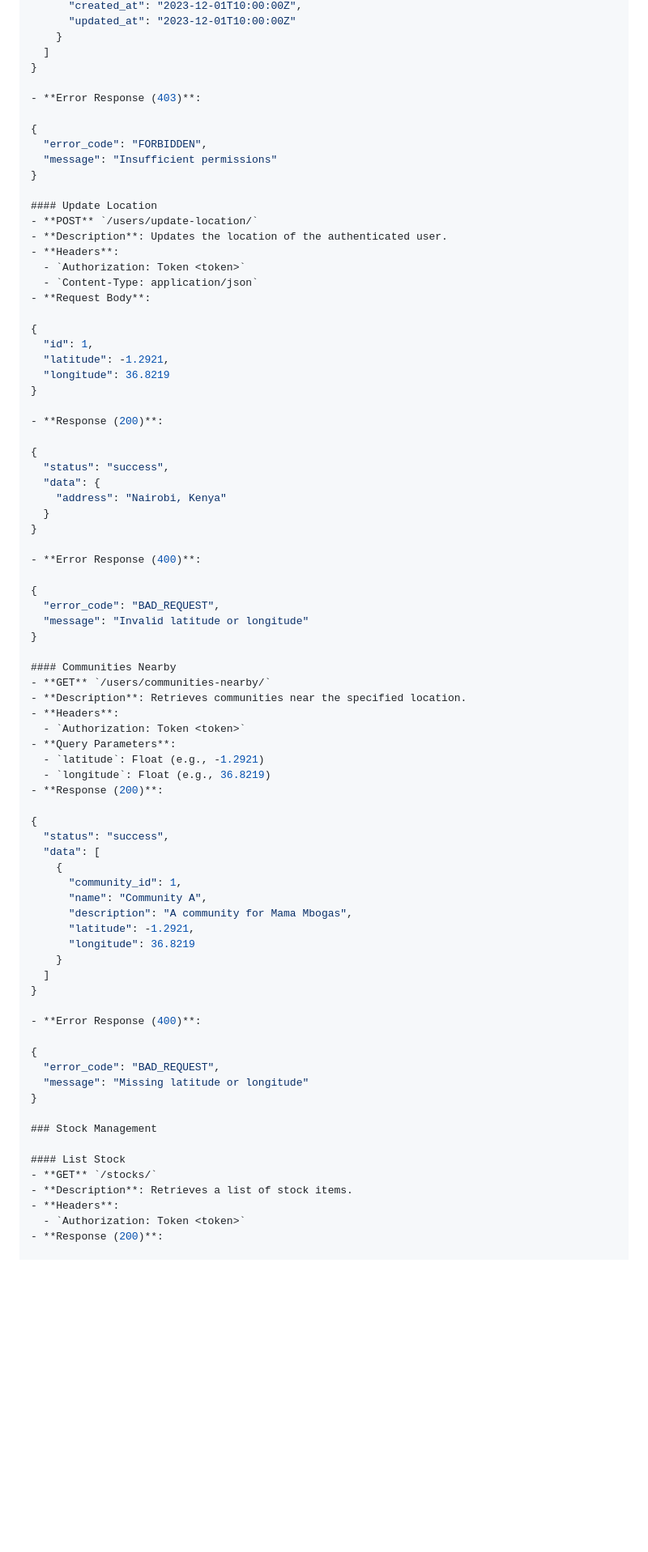
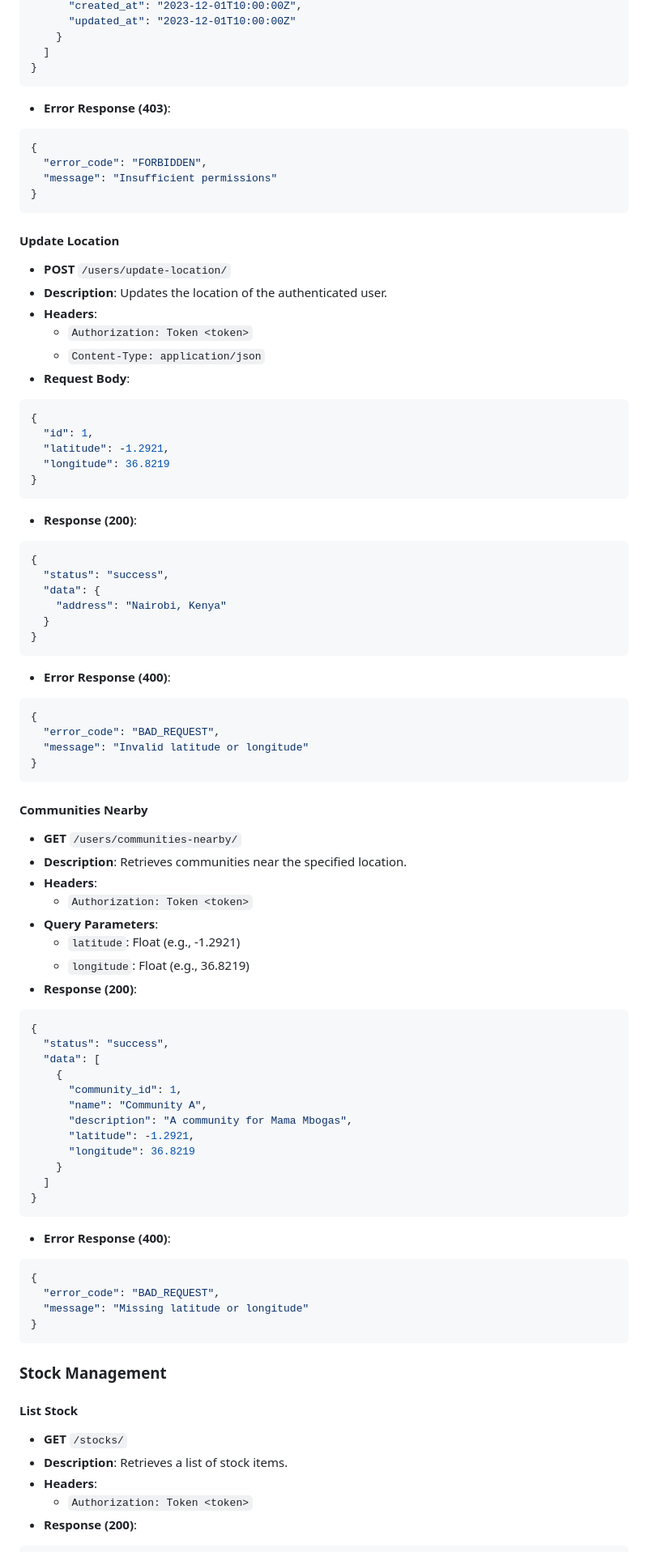
Before and after one commit to meronteklehaymanotgebru/tujijenge-documentation, a Markdown page: docs/technical/api-reference.md, the part around the change printed below. Shown: that part at 81% size. Rendered like a GitHub page; blank space fills up the shorter version.

````diff
--- a/docs/technical/api-reference.md
+++ b/docs/technical/api-reference.md
@@ -183,14 +184,14 @@ All endpoints require authentication using token-based access. Include the token
     }
   ]
 }
-
+```
 - **Error Response (403)**:
-
+```json
 {
   "error_code": "FORBIDDEN",
   "message": "Insufficient permissions"
 }
-
+```
 #### Update Location
 - **POST** `/users/update-location/`
 - **Description**: Updates the location of the authenticated user.
@@ -198,29 +199,29 @@ All endpoints require authentication using token-based access. Include the token
   - `Authorization: Token <token>`
   - `Content-Type: application/json`
 - **Request Body**:
-
+```json
 {
   "id": 1,
   "latitude": -1.2921,
   "longitude": 36.8219
 }
-
+```
 - **Response (200)**:
-
+```json
 {
   "status": "success",
   "data": {
     "address": "Nairobi, Kenya"
   }
 }
-
+```
 - **Error Response (400)**:
-
+```json
 {
   "error_code": "BAD_REQUEST",
   "message": "Invalid latitude or longitude"
 }
-
+```
 #### Communities Nearby
 - **GET** `/users/communities-nearby/`
 - **Description**: Retrieves communities near the specified location.
@@ -230,7 +231,7 @@ All endpoints require authentication using token-based access. Include the token
   - `latitude`: Float (e.g., -1.2921)
   - `longitude`: Float (e.g., 36.8219)
 - **Response (200)**:
-
+```json
 {
   "status": "success",
   "data": [
@@ -243,14 +244,14 @@ All endpoints require authentication using token-based access. Include the token
     }
   ]
 }
-
+```
 - **Error Response (400)**:
-
+```json
 {
   "error_code": "BAD_REQUEST",
   "message": "Missing latitude or longitude"
 }
-
+```
 ### Stock Management
 
 #### List Stock
@@ -259,7 +260,7 @@ All endpoints require authentication using token-based access. Include the token
 - **Headers**:
   - `Authorization: Token <token>`
 - **Response (200)**:
-
+```json
 {
   "status": "success",
   "data": [
````
Also changed, not shown: other parts of docs/technical/api-reference.md (+96 -96 lines).
